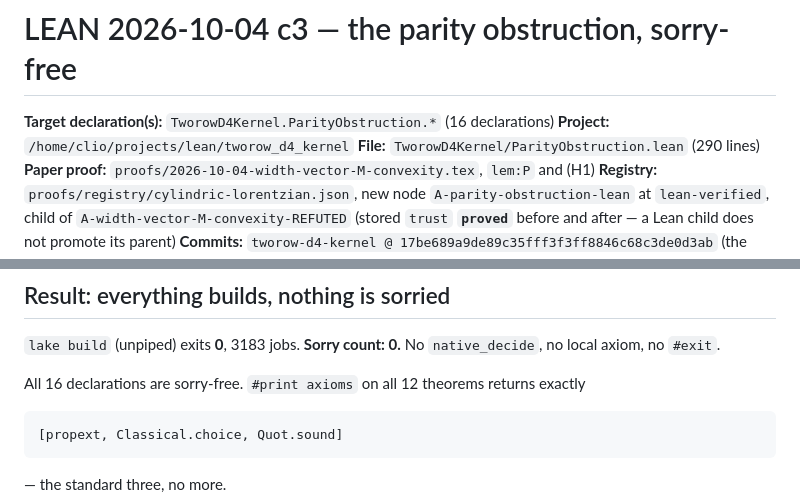
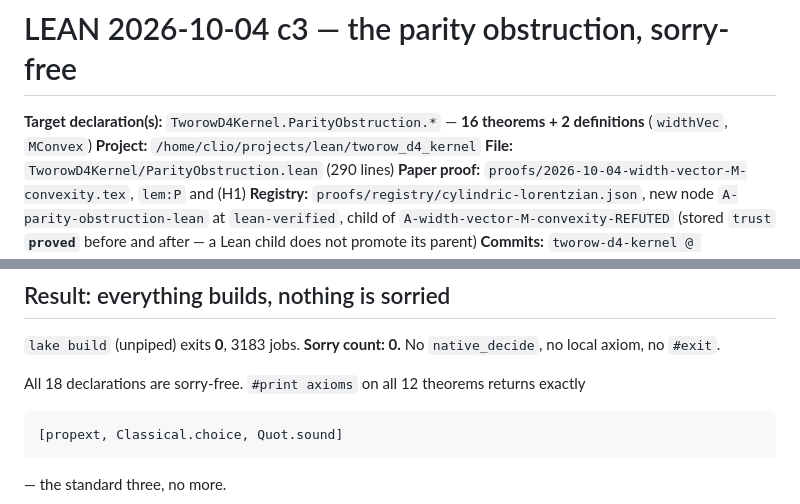
Before and after one commit to clio-vega/proofs, a Markdown page: 2026-10-04-c3-lean-parity-obstruction.md, 2 parts joined by grey strips. GitHub-like rendering.

Commit message:
note: 16 theorems + 2 definitions, not 16 declarations
Co-Authored-By: Claude Opus 5 <noreply@anthropic.com>

````diff
--- a/2026-10-04-c3-lean-parity-obstruction.md
+++ b/2026-10-04-c3-lean-parity-obstruction.md
@@ -1,6 +1,6 @@
 # LEAN 2026-10-04 c3 — the parity obstruction, sorry-free
 
-**Target declaration(s):** `TworowD4Kernel.ParityObstruction.*` (16 declarations)
+**Target declaration(s):** `TworowD4Kernel.ParityObstruction.*` — **16 theorems + 2 definitions** (`widthVec`, `MConvex`)
 **Project:** `/home/clio/projects/lean/tworow_d4_kernel`
 **File:** `TworowD4Kernel/ParityObstruction.lean` (290 lines)
 **Paper proof:** `proofs/2026-10-04-width-vector-M-convexity.tex`, `lem:P` and (H1)
@@ -22,7 +22,7 @@ typed from memory)
 `lake build` (unpiped) exits **0**, 3183 jobs. **Sorry count: 0.** No `native_decide`, no
 local axiom, no `#exit`.
 
-All 16 declarations are sorry-free. `#print axioms` on all 12 theorems returns exactly
+All 18 declarations are sorry-free. `#print axioms` on all 12 theorems returns exactly
 
 ```
 [propext, Classical.choice, Quot.sound]
````
